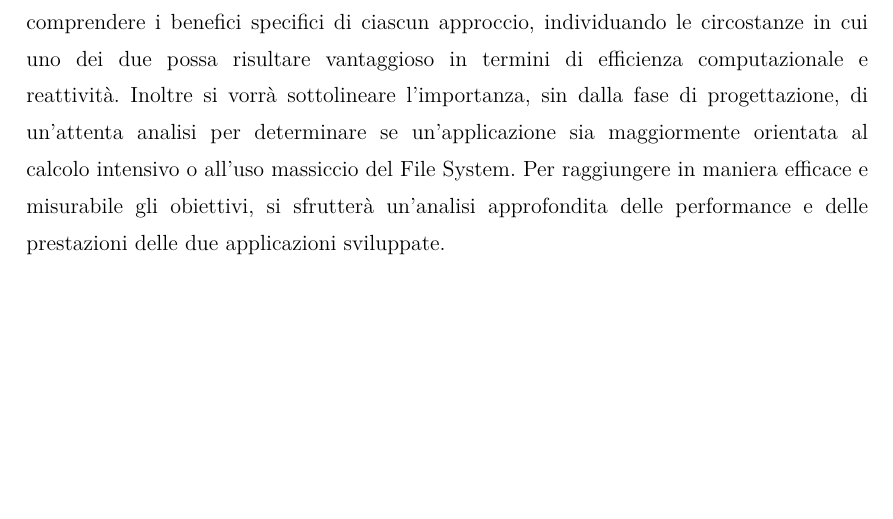
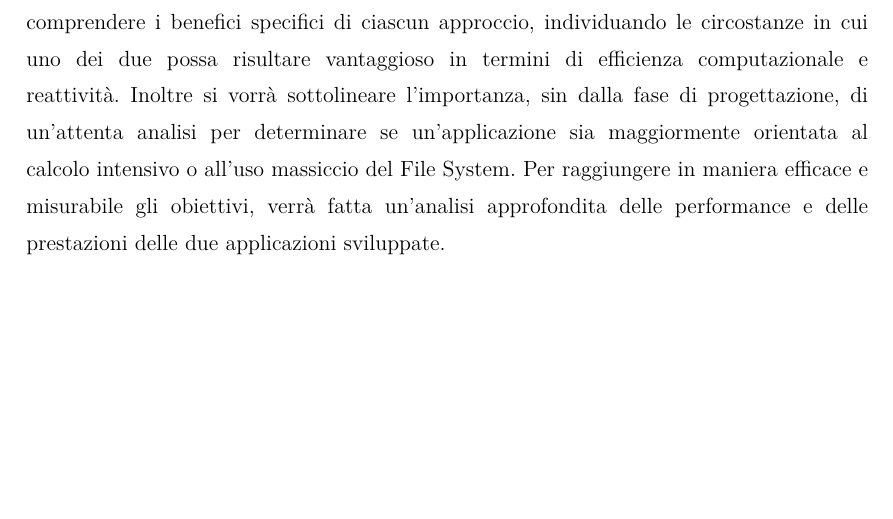
Before and after one commit to davidecrociati/tesi-triennale, a LaTeX document (latex/tesi.tex, which reads latex/capitolo1.tex): part of page 16 of 21 before the commit and part of page 15 of 20 after it, cut so that both start at the same text. Compiled offline with pdfLaTeX.

```diff
--- a/latex/capitolo1.tex
+++ b/latex/capitolo1.tex
@@ -84,7 +84,7 @@
 \subsection{Obiettivi}
 Si intende esplorare le opportunità offerte dalle tecnologie enunciate sopra, nell'ottica di un'ottimizzazione delle prestazioni.
 In questo contesto l'obiettivo sarà quello di comprendere i benefici specifici di ciascun approccio, individuando le circostanze in cui uno dei due possa risultare vantaggioso in termini di efficienza computazionale e reattività. Inoltre si vorrà sottolineare l'importanza, sin dalla fase di progettazione, di un'attenta analisi per determinare se un'applicazione sia maggiormente orientata al calcolo intensivo o all'uso massiccio del File System.
-Per raggiungere in maniera efficace e misurabile gli obiettivi, si sfrutterà un'analisi approfondita delle performance e delle prestazioni delle due applicazioni sviluppate.
+Per raggiungere in maniera efficace e misurabile gli obiettivi, verrà fatta un'analisi approfondita delle performance e delle prestazioni delle due applicazioni sviluppate.
 
 \newpage
 \section{Trend di evoluzione del web}
```
Also changed, not shown: latex/images/imageProc.jpg (added), latex/images/rustwasm.jpg (added), latex/images/spa.jpg (added), latex/tesi.pdf, 1 other file.
